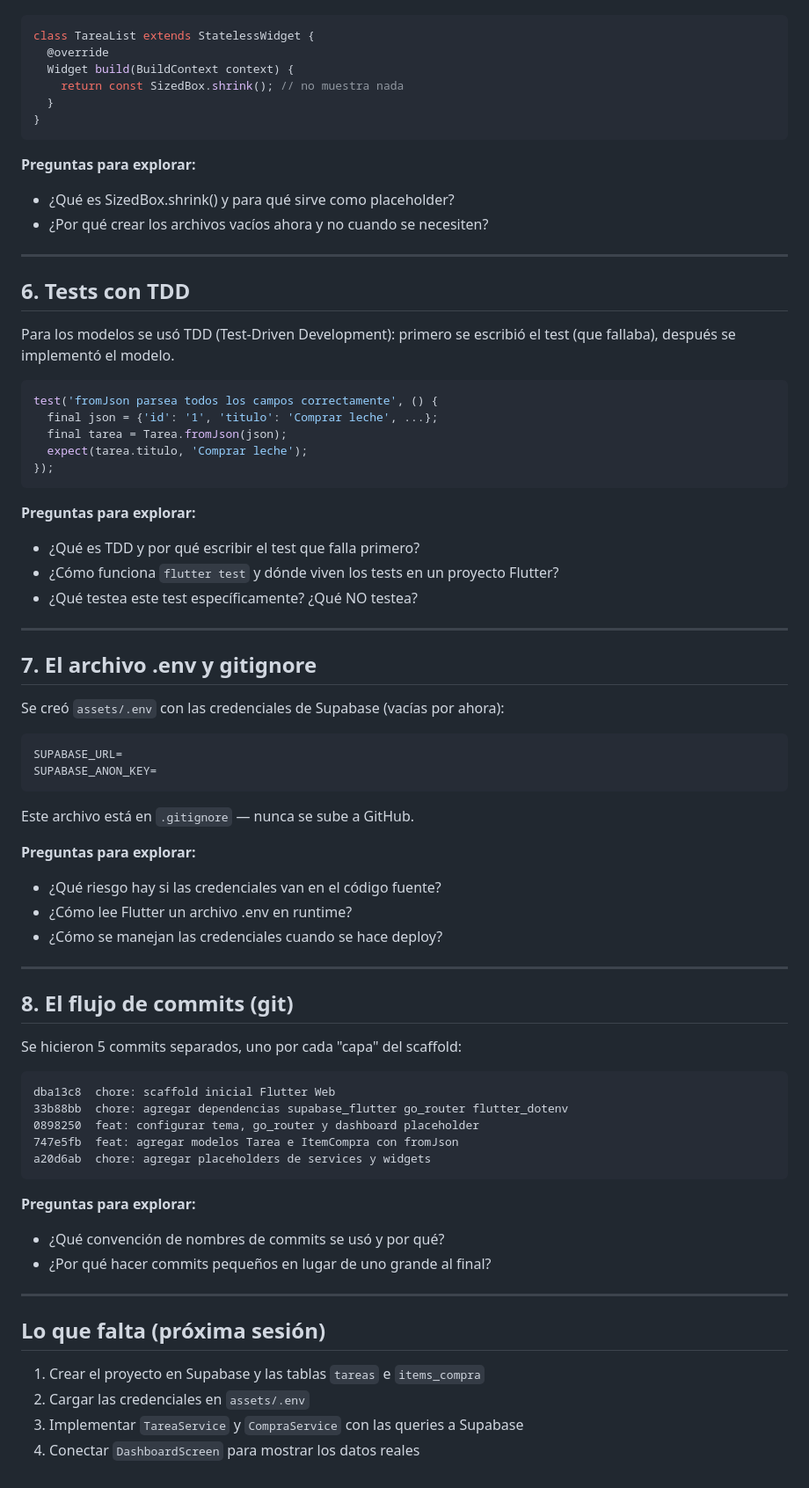
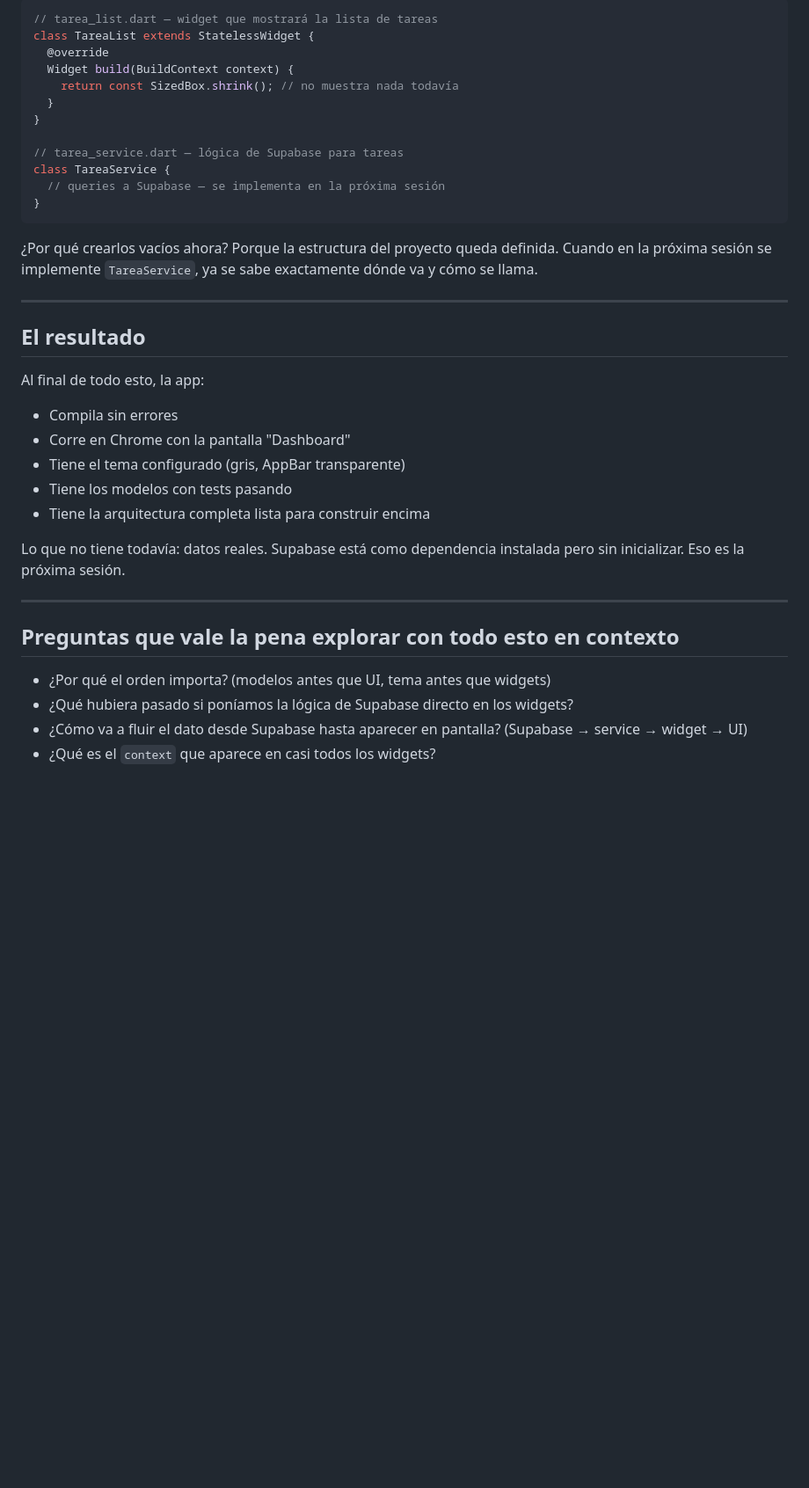
Before and after one commit to emicaroprese/constructora-flutter-web, a Markdown page: RESUMEN.md, the part around one of its changes. Shown at 88% size. Drawn GitHub-style; blank space fills up the shorter version.

Commit message:
docs: reescribir resumen como narrativa paso a paso

````diff
--- a/RESUMEN.md
+++ b/RESUMEN.md
@@ -144,77 +206,43 @@ Los services (`TareaService`, `CompraService`) son clases vacías.
 
 ```dart
+// tarea_list.dart — widget que mostrará la lista de tareas
 class TareaList extends StatelessWidget {
   @override
   Widget build(BuildContext context) {
-    return const SizedBox.shrink(); // no muestra nada
+    return const SizedBox.shrink(); // no muestra nada todavía
   }
+}
+
+// tarea_service.dart — lógica de Supabase para tareas
+class TareaService {
+  // queries a Supabase — se implementa en la próxima sesión
 }
 ```
 
-**Preguntas para explorar:**
-- ¿Qué es SizedBox.shrink() y para qué sirve como placeholder?
-- ¿Por qué crear los archivos vacíos ahora y no cuando se necesiten?
+¿Por qué crearlos vacíos ahora? Porque la estructura del proyecto
+queda definida. Cuando en la próxima sesión se implemente
+`TareaService`, ya se sabe exactamente dónde va y cómo se llama.
 
 ---
 
-## 6. Tests con TDD
+## El resultado
 
-Para los modelos se usó TDD (Test-Driven Development):
-primero se escribió el test (que fallaba), después se implementó el modelo.
+Al final de todo esto, la app:
+- Compila sin errores
+- Corre en Chrome con la pantalla "Dashboard"
+- Tiene el tema configurado (gris, AppBar transparente)
+- Tiene los modelos con tests pasando
+- Tiene la arquitectura completa lista para construir encima
 
-```dart
-test('fromJson parsea todos los campos correctamente', () {
-  final json = {'id': '1', 'titulo': 'Comprar leche', ...};
-  final tarea = Tarea.fromJson(json);
-  expect(tarea.titulo, 'Comprar leche');
-});
-```
-
-**Preguntas para explorar:**
-- ¿Qué es TDD y por qué escribir el test que falla primero?
-- ¿Cómo funciona `flutter test` y dónde viven los tests en un proyecto Flutter?
-- ¿Qué testea este test específicamente? ¿Qué NO testea?
+Lo que no tiene todavía: datos reales. Supabase está como
+dependencia instalada pero sin inicializar. Eso es la próxima sesión.
 
 ---
 
-## 7. El archivo .env y gitignore
+## Preguntas que vale la pena explorar con todo esto en contexto
 
-Se creó `assets/.env` con las credenciales de Supabase (vacías por ahora):
-```
-SUPABASE_URL=
-SUPABASE_ANON_KEY=
-```
-
-Este archivo está en `.gitignore` — nunca se sube a GitHub.
-
-**Preguntas para explorar:**
-- ¿Qué riesgo hay si las credenciales van en el código fuente?
-- ¿Cómo lee Flutter un archivo .env en runtime?
-- ¿Cómo se manejan las credenciales cuando se hace deploy?
-
----
-
-## 8. El flujo de commits (git)
-
-Se hicieron 5 commits separados, uno por cada "capa" del scaffold:
-
-```
-dba13c8  chore: scaffold inicial Flutter Web
-33b88bb  chore: agregar dependencias supabase_flutter go_router flutter_dotenv
-0898250  feat: configurar tema, go_router y dashboard placeholder
-747e5fb  feat: agregar modelos Tarea e ItemCompra con fromJson
-a20d6ab  chore: agregar placeholders de services y widgets
-```
-
-**Preguntas para explorar:**
-- ¿Qué convención de nombres de commits se usó y por qué?
-- ¿Por qué hacer commits pequeños en lugar de uno grande al final?
-
----
-
-## Lo que falta (próxima sesión)
-
-1. Crear el proyecto en Supabase y las tablas `tareas` e `items_compra`
-2. Cargar las credenciales en `assets/.env`
-3. Implementar `TareaService` y `CompraService` con las queries a Supabase
-4. Conectar `DashboardScreen` para mostrar los datos reales
+- ¿Por qué el orden importa? (modelos antes que UI, tema antes que widgets)
+- ¿Qué hubiera pasado si poníamos la lógica de Supabase directo en los widgets?
+- ¿Cómo va a fluir el dato desde Supabase hasta aparecer en pantalla?
+  (Supabase → service → widget → UI)
+- ¿Qué es el `context` que aparece en casi todos los widgets?
````
Also changed, not shown: other parts of RESUMEN.md (+139 -77 lines).
